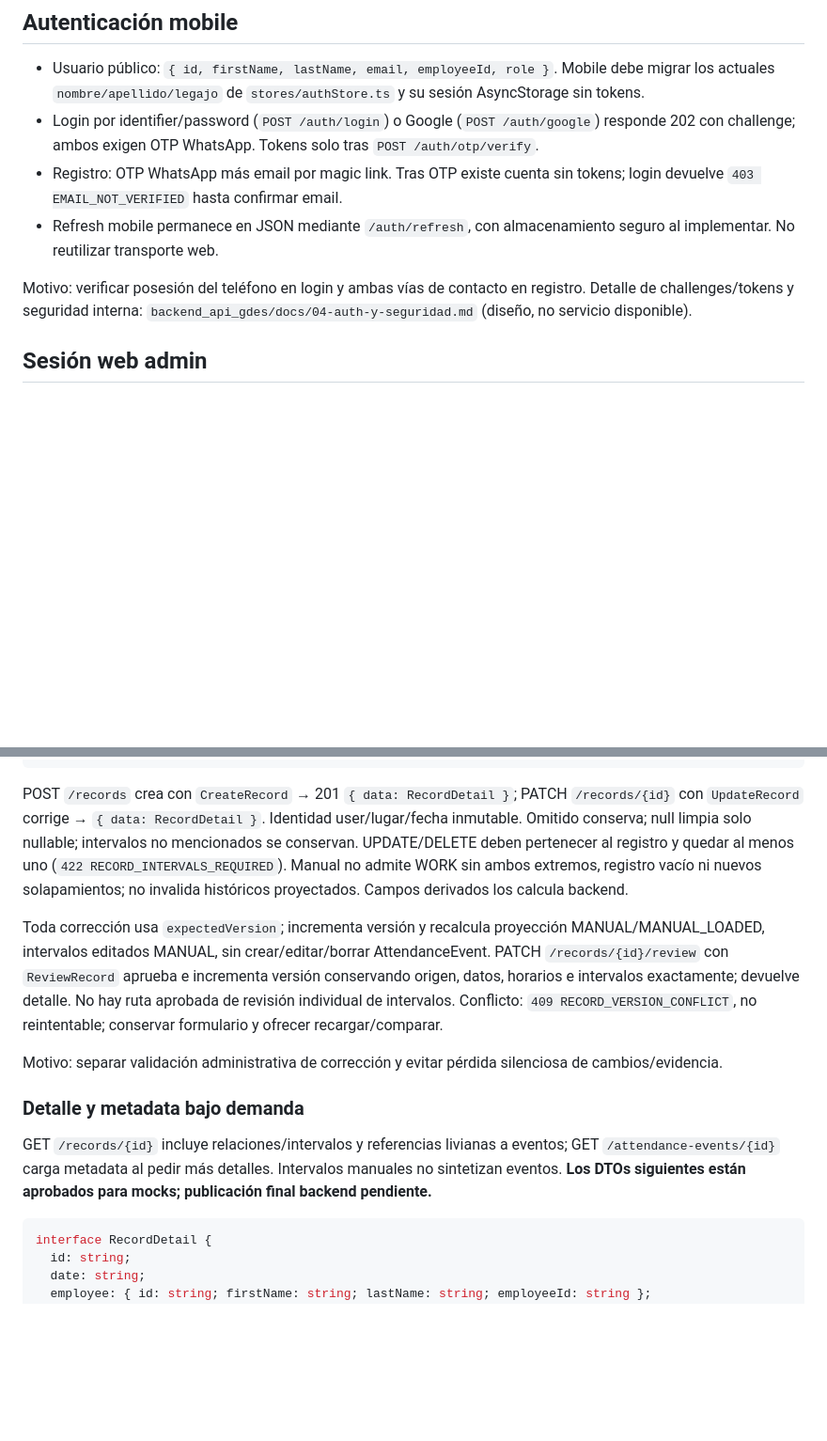
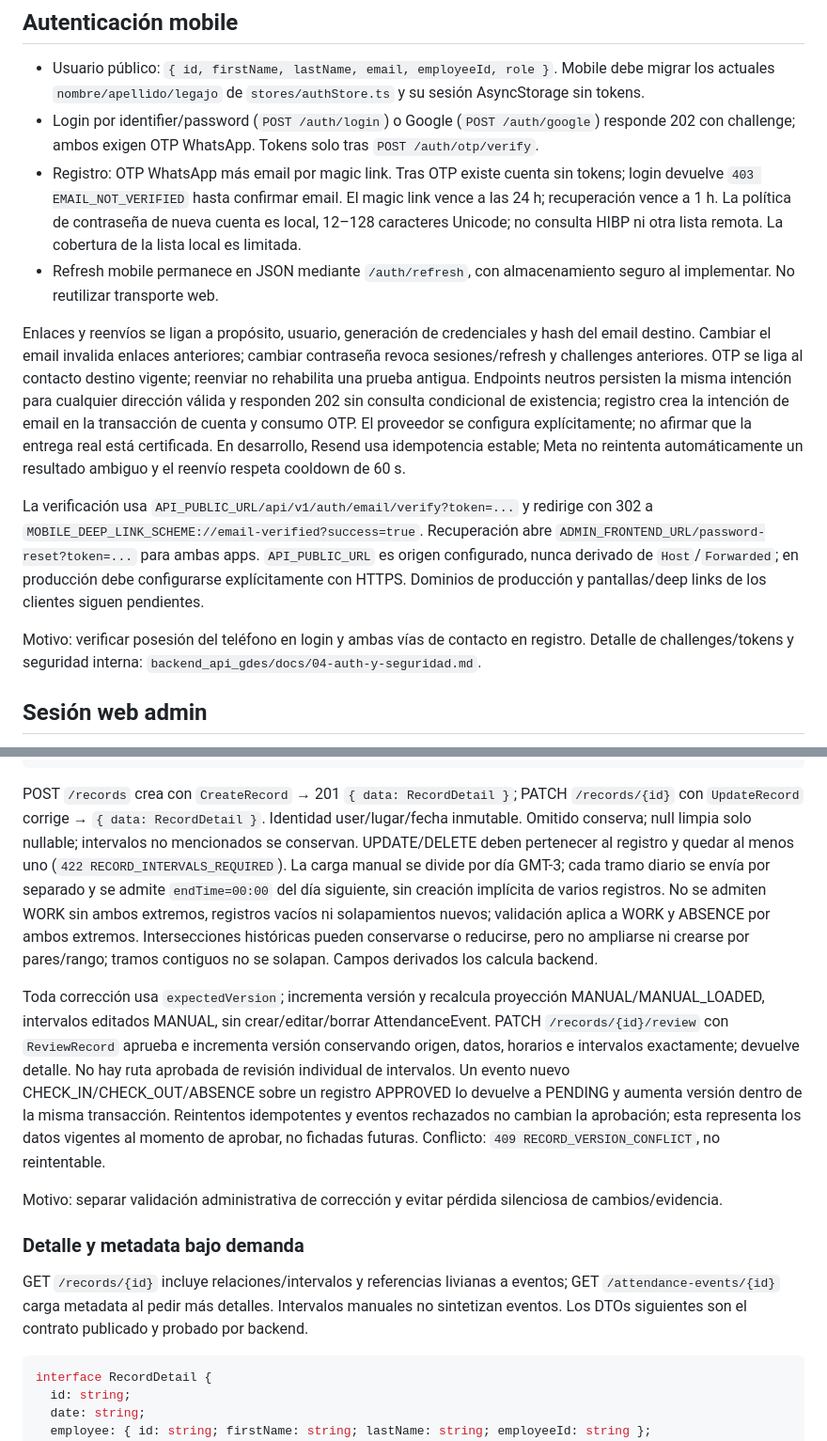
Before and after one commit to IvanContrerasDev/mobile_app_gdes, a Markdown page: docs/arquitectura/contratos-api.md, 2 parts joined by grey strips. Shown at 94% size. Rendered like a GitHub page; blank space fills up the shorter version.

````diff
--- a/docs/arquitectura/contratos-api.md
+++ b/docs/arquitectura/contratos-api.md
@@ -24,10 +24,14 @@ Motivo: mantener identidad y semántica iguales entre consumidores sin exponer m
 
 - Usuario público: `{ id, firstName, lastName, email, employeeId, role }`. Mobile debe migrar los actuales `nombre/apellido/legajo` de `stores/authStore.ts` y su sesión AsyncStorage sin tokens.
 - Login por identifier/password (`POST /auth/login`) o Google (`POST /auth/google`) responde 202 con challenge; ambos exigen OTP WhatsApp. Tokens solo tras `POST /auth/otp/verify`.
-- Registro: OTP WhatsApp más email por magic link. Tras OTP existe cuenta sin tokens; login devuelve `403 EMAIL_NOT_VERIFIED` hasta confirmar email.
+- Registro: OTP WhatsApp más email por magic link. Tras OTP existe cuenta sin tokens; login devuelve `403 EMAIL_NOT_VERIFIED` hasta confirmar email. El magic link vence a las 24 h; recuperación vence a 1 h. La política de contraseña de nueva cuenta es local, 12–128 caracteres Unicode; no consulta HIBP ni otra lista remota. La cobertura de la lista local es limitada.
 - Refresh mobile permanece en JSON mediante `/auth/refresh`, con almacenamiento seguro al implementar. No reutilizar transporte web.
 
-Motivo: verificar posesión del teléfono en login y ambas vías de contacto en registro. Detalle de challenges/tokens y seguridad interna: `backend_api_gdes/docs/04-auth-y-seguridad.md` (diseño, no servicio disponible).
+Enlaces y reenvíos se ligan a propósito, usuario, generación de credenciales y hash del email destino. Cambiar el email invalida enlaces anteriores; cambiar contraseña revoca sesiones/refresh y challenges anteriores. OTP se liga al contacto destino vigente; reenviar no rehabilita una prueba antigua. Endpoints neutros persisten la misma intención para cualquier dirección válida y responden 202 sin consulta condicional de existencia; registro crea la intención de email en la transacción de cuenta y consumo OTP. El proveedor se configura explícitamente; no afirmar que la entrega real está certificada. En desarrollo, Resend usa idempotencia estable; Meta no reintenta automáticamente un resultado ambiguo y el reenvío respeta cooldown de 60 s.
+
+La verificación usa `API_PUBLIC_URL/api/v1/auth/email/verify?token=...` y redirige con 302 a `MOBILE_DEEP_LINK_SCHEME://email-verified?success=true`. Recuperación abre `ADMIN_FRONTEND_URL/password-reset?token=...` para ambas apps. `API_PUBLIC_URL` es origen configurado, nunca derivado de `Host`/`Forwarded`; en producción debe configurarse explícitamente con HTTPS. Dominios de producción y pantallas/deep links de los clientes siguen pendientes.
+
+Motivo: verificar posesión del teléfono en login y ambas vías de contacto en registro. Detalle de challenges/tokens y seguridad interna: `backend_api_gdes/docs/04-auth-y-seguridad.md`.
 
 ## Sesión web admin
 
@@ -438,15 +448,15 @@ interface ReviewRecord {
 }
 ```
 
-POST `/records` crea con `CreateRecord` → 201 `{ data: RecordDetail }`; PATCH `/records/{id}` con `UpdateRecord` corrige → `{ data: RecordDetail }`. Identidad user/lugar/fecha inmutable. Omitido conserva; null limpia solo nullable; intervalos no mencionados se conservan. UPDATE/DELETE deben pertenecer al registro y quedar al menos uno (`422 RECORD_INTERVALS_REQUIRED`). Manual no admite WORK sin ambos extremos, registro vacío ni nuevos solapamientos; no invalida históricos proyectados. Campos derivados los calcula backend.
+POST `/records` crea con `CreateRecord` → 201 `{ data: RecordDetail }`; PATCH `/records/{id}` con `UpdateRecord` corrige → `{ data: RecordDetail }`. Identidad user/lugar/fecha inmutable. Omitido conserva; null limpia solo nullable; intervalos no mencionados se conservan. UPDATE/DELETE deben pertenecer al registro y quedar al menos uno (`422 RECORD_INTERVALS_REQUIRED`). La carga manual se divide por día GMT-3; cada tramo diario se envía por separado y se admite `endTime=00:00` del día siguiente, sin creación implícita de varios registros. No se admiten WORK sin ambos extremos, registros vacíos ni solapamientos nuevos; validación aplica a WORK y ABSENCE por ambos extremos. Intersecciones históricas pueden conservarse o reducirse, pero no ampliarse ni crearse por pares/rango; tramos contiguos no se solapan. Campos derivados los calcula backend.
 
-Toda corrección usa `expectedVersion`; incrementa versión y recalcula proyección MANUAL/MANUAL_LOADED, intervalos editados MANUAL, sin crear/editar/borrar AttendanceEvent. PATCH `/records/{id}/review` con `ReviewRecord` aprueba e incrementa versión conservando origen, datos, horarios e intervalos exactamente; devuelve detalle. No hay ruta aprobada de revisión individual de intervalos. Conflicto: `409 RECORD_VERSION_CONFLICT`, no reintentable; conservar formulario y ofrecer recargar/comparar.
+Toda corrección usa `expectedVersion`; incrementa versión y recalcula proyección MANUAL/MANUAL_LOADED, intervalos editados MANUAL, sin crear/editar/borrar AttendanceEvent. PATCH `/records/{id}/review` con `ReviewRecord` aprueba e incrementa versión conservando origen, datos, horarios e intervalos exactamente; devuelve detalle. No hay ruta aprobada de revisión individual de intervalos. Un evento nuevo CHECK_IN/CHECK_OUT/ABSENCE sobre un registro APPROVED lo devuelve a PENDING y aumenta versión dentro de la misma transacción. Reintentos idempotentes y eventos rechazados no cambian la aprobación; esta representa los datos vigentes al momento de aprobar, no fichadas futuras. Conflicto: `409 RECORD_VERSION_CONFLICT`, no reintentable.
 
 Motivo: separar validación administrativa de corrección y evitar pérdida silenciosa de cambios/evidencia.
 
 ### Detalle y metadata bajo demanda
 
-GET `/records/{id}` incluye relaciones/intervalos y referencias livianas a eventos; GET `/attendance-events/{id}` carga metadata al pedir más detalles. Intervalos manuales no sintetizan eventos. **Los DTOs siguientes están aprobados para mocks; publicación final backend pendiente.**
+GET `/records/{id}` incluye relaciones/intervalos y referencias livianas a eventos; GET `/attendance-events/{id}` carga metadata al pedir más detalles. Intervalos manuales no sintetizan eventos. Los DTOs siguientes son el contrato publicado y probado por backend.
 
 ```ts
 interface RecordDetail {
````
Also changed, not shown: other parts of docs/arquitectura/contratos-api.md (+26 -24 lines).
